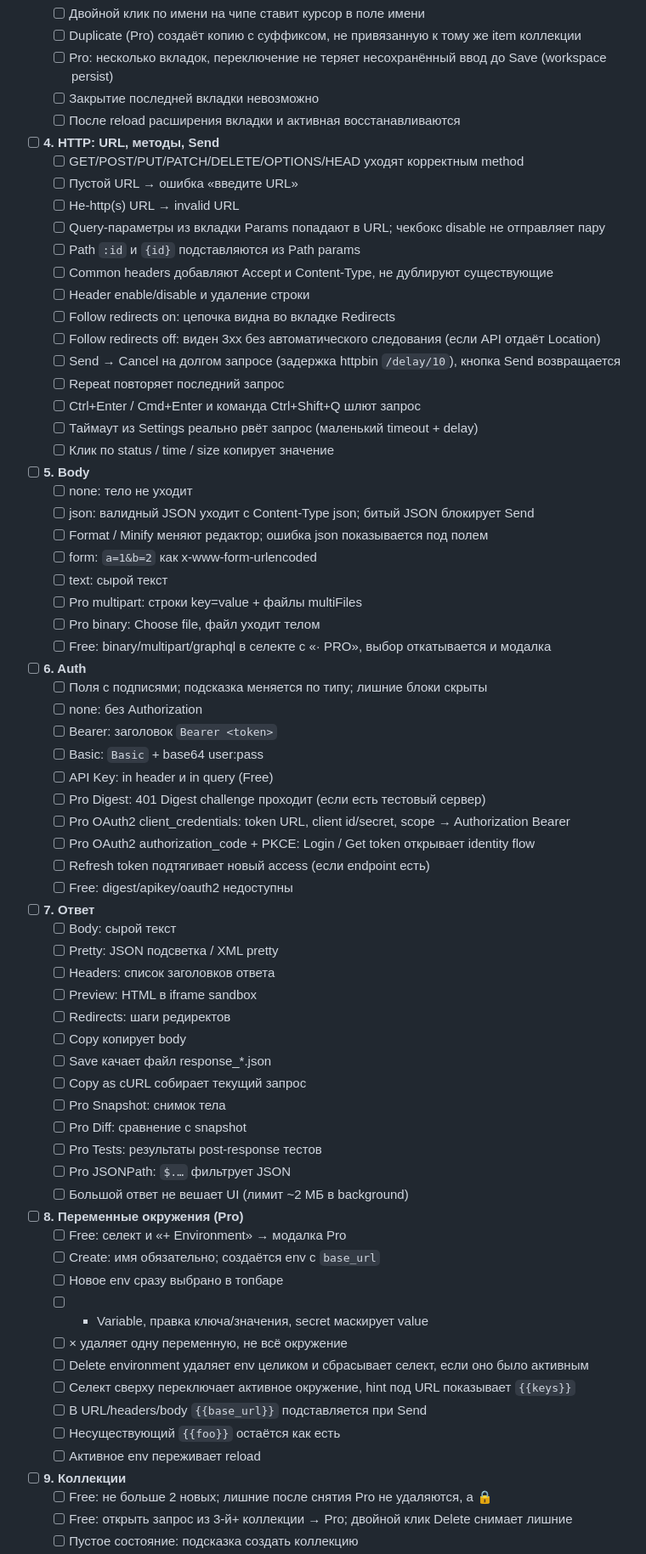
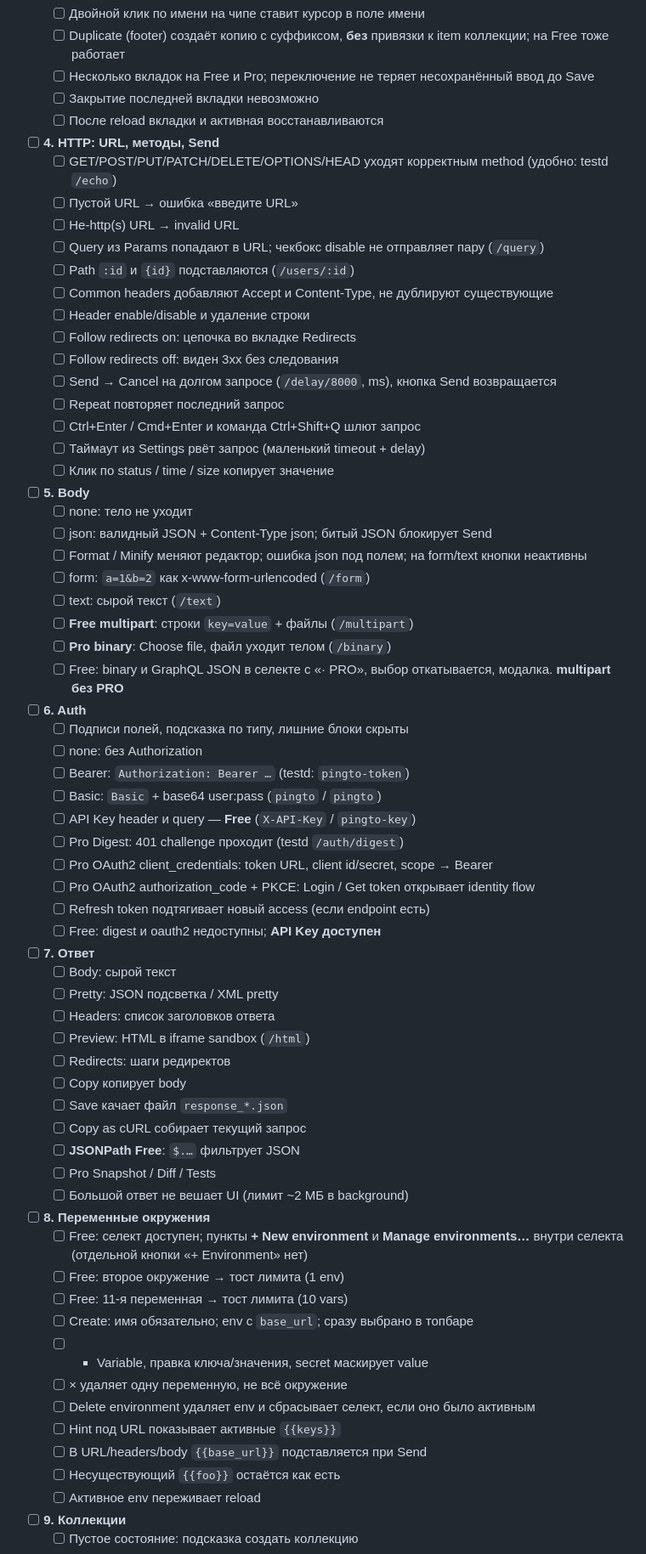
Before and after one commit to Baraulia/pingTO, a Markdown page: MANUAL-TEST-CHECKLIST.md, the part around one of its changes. Shown at 85% size. GitHub-like rendering.

```diff
--- a/MANUAL-TEST-CHECKLIST.md
+++ b/MANUAL-TEST-CHECKLIST.md
@@ -43,75 +66,72 @@
   - [ ] Двойной клик по имени на чипе ставит курсор в поле имени
-  - [ ] Duplicate (Pro) создаёт копию с суффиксом, не привязанную к тому же item коллекции
-  - [ ] Pro: несколько вкладок, переключение не теряет несохранённый ввод до Save (workspace persist)
+  - [ ] Duplicate (footer) создаёт копию с суффиксом, **без** привязки к item коллекции; на Free тоже работает
+  - [ ] Несколько вкладок на Free и Pro; переключение не теряет несохранённый ввод до Save
   - [ ] Закрытие последней вкладки невозможно
-  - [ ] После reload расширения вкладки и активная восстанавливаются
+  - [ ] После reload вкладки и активная восстанавливаются
 
 - [ ] **4. HTTP: URL, методы, Send**
-  - [ ] GET/POST/PUT/PATCH/DELETE/OPTIONS/HEAD уходят корректным method
+  - [ ] GET/POST/PUT/PATCH/DELETE/OPTIONS/HEAD уходят корректным method (удобно: testd `/echo`)
   - [ ] Пустой URL → ошибка «введите URL»
   - [ ] Не-http(s) URL → invalid URL
-  - [ ] Query-параметры из вкладки Params попадают в URL; чекбокс disable не отправляет пару
-  - [ ] Path `:id` и `{id}` подставляются из Path params
+  - [ ] Query из Params попадают в URL; чекбокс disable не отправляет пару (`/query`)
+  - [ ] Path `:id` и `{id}` подставляются (`/users/:id`)
   - [ ] Common headers добавляют Accept и Content-Type, не дублируют существующие
   - [ ] Header enable/disable и удаление строки
-  - [ ] Follow redirects on: цепочка видна во вкладке Redirects
-  - [ ] Follow redirects off: виден 3xx без автоматического следования (если API отдаёт Location)
-  - [ ] Send → Cancel на долгом запросе (задержка httpbin `/delay/10`), кнопка Send возвращается
+  - [ ] Follow redirects on: цепочка во вкладке Redirects
+  - [ ] Follow redirects off: виден 3xx без следования
+  - [ ] Send → Cancel на долгом запросе (`/delay/8000`, ms), кнопка Send возвращается
   - [ ] Repeat повторяет последний запрос
   - [ ] Ctrl+Enter / Cmd+Enter и команда Ctrl+Shift+Q шлют запрос
-  - [ ] Таймаут из Settings реально рвёт запрос (маленький timeout + delay)
+  - [ ] Таймаут из Settings рвёт запрос (маленький timeout + delay)
   - [ ] Клик по status / time / size копирует значение
 
 - [ ] **5. Body**
   - [ ] none: тело не уходит
-  - [ ] json: валидный JSON уходит с Content-Type json; битый JSON блокирует Send
-  - [ ] Format / Minify меняют редактор; ошибка json показывается под полем
-  - [ ] form: `a=1&b=2` как x-www-form-urlencoded
-  - [ ] text: сырой текст
-  - [ ] Pro multipart: строки key=value + файлы multiFiles
-  - [ ] Pro binary: Choose file, файл уходит телом
-  - [ ] Free: binary/multipart/graphql в селекте с «· PRO», выбор откатывается и модалка
+  - [ ] json: валидный JSON + Content-Type json; битый JSON блокирует Send
+  - [ ] Format / Minify меняют редактор; ошибка json под полем; на form/text кнопки неактивны
+  - [ ] form: `a=1&b=2` как x-www-form-urlencoded (`/form`)
+  - [ ] text: сырой текст (`/text`)
+  - [ ] **Free multipart**: строки `key=value` + файлы (`/multipart`)
+  - [ ] **Pro binary**: Choose file, файл уходит телом (`/binary`)
+  - [ ] Free: binary и GraphQL JSON в селекте с «· PRO», выбор откатывается, модалка. **multipart без PRO**
 
 - [ ] **6. Auth**
-  - [ ] Поля с подписями; подсказка меняется по типу; лишние блоки скрыты
+  - [ ] Подписи полей, подсказка по типу, лишние блоки скрыты
   - [ ] none: без Authorization
-  - [ ] Bearer: заголовок `Bearer <token>`
-  - [ ] Basic: `Basic` + base64 user:pass
-  - [ ] API Key: in header и in query (Free)
-  - [ ] Pro Digest: 401 Digest challenge проходит (если есть тестовый сервер)
-  - [ ] Pro OAuth2 client_credentials: token URL, client id/secret, scope → Authorization Bearer
+  - [ ] Bearer: `Authorization: Bearer …` (testd: `pingto-token`)
+  - [ ] Basic: `Basic` + base64 user:pass (`pingto` / `pingto`)
+  - [ ] API Key header и query — **Free** (`X-API-Key` / `pingto-key`)
+  - [ ] Pro Digest: 401 challenge проходит (testd `/auth/digest`)
+  - [ ] Pro OAuth2 client_credentials: token URL, client id/secret, scope → Bearer
   - [ ] Pro OAuth2 authorization_code + PKCE: Login / Get token открывает identity flow
   - [ ] Refresh token подтягивает новый access (если endpoint есть)
-  - [ ] Free: digest/apikey/oauth2 недоступны
+  - [ ] Free: digest и oauth2 недоступны; **API Key доступен**
 
 - [ ] **7. Ответ**
   - [ ] Body: сырой текст
   - [ ] Pretty: JSON подсветка / XML pretty
   - [ ] Headers: список заголовков ответа
-  - [ ] Preview: HTML в iframe sandbox
+  - [ ] Preview: HTML в iframe sandbox (`/html`)
   - [ ] Redirects: шаги редиректов
   - [ ] Copy копирует body
-  - [ ] Save качает файл response_*.json
+  - [ ] Save качает файл `response_*.json`
   - [ ] Copy as cURL собирает текущий запрос
-  - [ ] Pro Snapshot: снимок тела
-  - [ ] Pro Diff: сравнение с snapshot
-  - [ ] Pro Tests: результаты post-response тестов
-  - [ ] Pro JSONPath: `$.…` фильтрует JSON
+  - [ ] **JSONPath Free**: `$.…` фильтрует JSON
+  - [ ] Pro Snapshot / Diff / Tests
   - [ ] Большой ответ не вешает UI (лимит ~2 МБ в background)
 
-- [ ] **8. Переменные окружения (Pro)**
-  - [ ] Free: селект и «+ Environment» → модалка Pro
-  - [ ] Create: имя обязательно; создаётся env с `base_url`
-  - [ ] Новое env сразу выбрано в топбаре
+- [ ] **8. Переменные окружения**
+  - [ ] Free: селект доступен; пункты **+ New environment** и **Manage environments…** внутри селекта (отдельной кнопки «+ Environment» нет)
+  - [ ] Free: второе окружение → тост лимита (1 env)
+  - [ ] Free: 11-я переменная → тост лимита (10 vars)
+  - [ ] Create: имя обязательно; env с `base_url`; сразу выбрано в топбаре
   - [ ] + Variable, правка ключа/значения, secret маскирует value
   - [ ] × удаляет одну переменную, не всё окружение
-  - [ ] Delete environment удаляет env целиком и сбрасывает селект, если оно было активным
-  - [ ] Селект сверху переключает активное окружение, hint под URL показывает `{{keys}}`
+  - [ ] Delete environment удаляет env и сбрасывает селект, если оно было активным
+  - [ ] Hint под URL показывает активные `{{keys}}`
   - [ ] В URL/headers/body `{{base_url}}` подставляется при Send
   - [ ] Несуществующий `{{foo}}` остаётся как есть
   - [ ] Активное env переживает reload
 
 - [ ] **9. Коллекции**
-  - [ ] Free: не больше 2 новых; лишние после снятия Pro не удаляются, а 🔒
-  - [ ] Free: открыть запрос из 3-й+ коллекции → Pro; двойной клик Delete снимает лишние
   - [ ] Пустое состояние: подсказка создать коллекцию
```
Also changed, not shown: other parts of MANUAL-TEST-CHECKLIST.md (+116 -94 lines).
